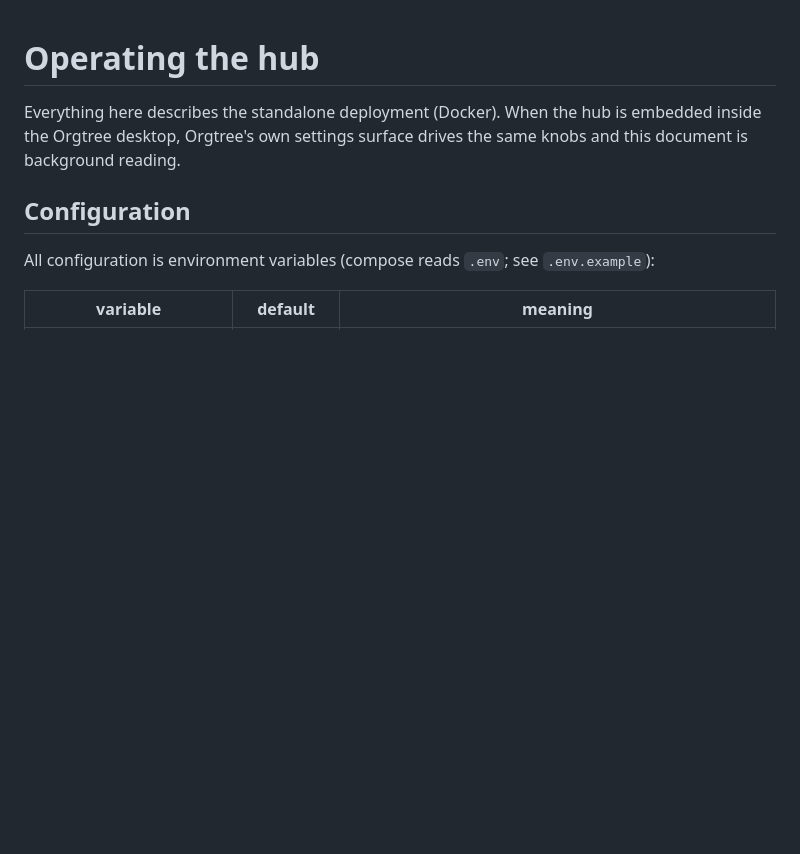
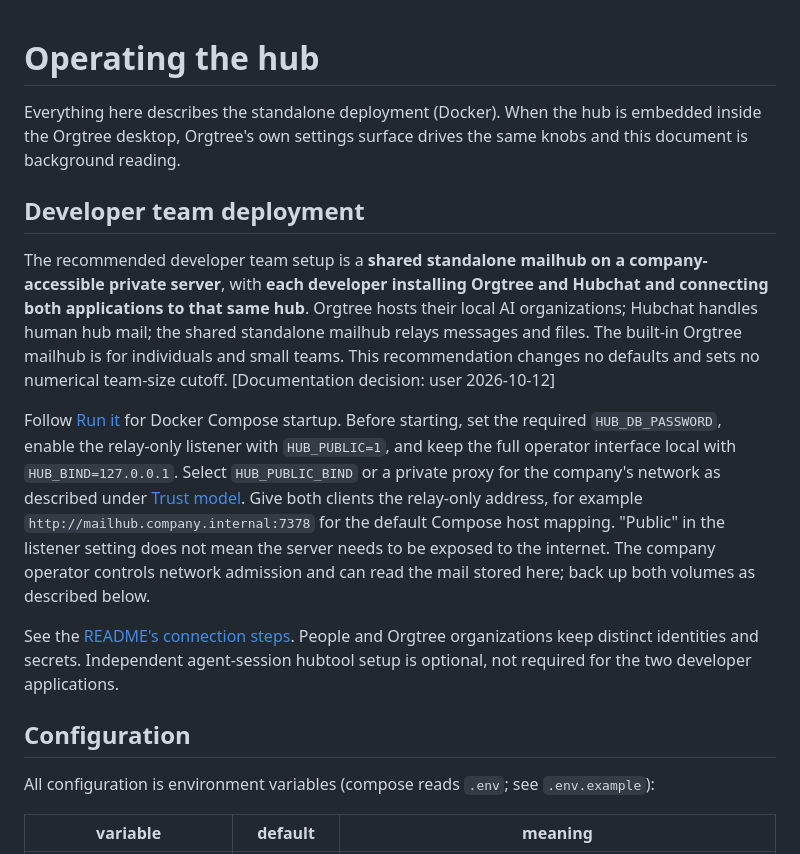
Before and after one commit to Maurdekye/orgtree-mailhub, a Markdown page: docs/OPERATIONS.md, the part around the change. Drawn GitHub-style; blank space fills up the shorter version.

```diff
--- a/docs/OPERATIONS.md
+++ b/docs/OPERATIONS.md
@@ -3,6 +3,32 @@
 Everything here describes the standalone deployment (Docker). When the hub is
 embedded inside the Orgtree desktop, Orgtree's own settings surface drives the
 same knobs and this document is background reading.
+
+## Developer team deployment
+
+The recommended developer team setup is a **shared standalone mailhub on a
+company-accessible private server**, with **each developer installing Orgtree
+and Hubchat and connecting both applications to that same hub**. Orgtree hosts
+their local AI organizations; Hubchat handles human hub mail; the shared
+standalone mailhub relays messages and files. The built-in Orgtree mailhub is
+for individuals and small teams. This recommendation changes no defaults and
+sets no numerical team-size cutoff. [Documentation decision: user 2026-10-12]
+
+Follow [Run it](../README.md#run-it) for Docker Compose startup. Before starting,
+set the required `HUB_DB_PASSWORD`, enable the relay-only listener with
+`HUB_PUBLIC=1`, and keep the full operator interface local with
+`HUB_BIND=127.0.0.1`. Select `HUB_PUBLIC_BIND` or a private proxy for the company's
+network as described under [Trust model](#trust-model-read-before-exposing-anything).
+Give both clients the relay-only address, for example
+`http://mailhub.company.internal:7378` for the default Compose host mapping.
+"Public" in the listener setting does not mean the server needs to be exposed
+to the internet. The company operator controls network admission and can read
+the mail stored here; back up both volumes as described below.
+
+See the [README's connection steps](../README.md#recommended-developer-team-setup).
+People and Orgtree organizations keep distinct identities and secrets.
+Independent agent-session hubtool setup is optional, not required for the
+two developer applications.
 
 ## Configuration
 
```
Also changed, not shown: README.md (+37 -2 lines).
